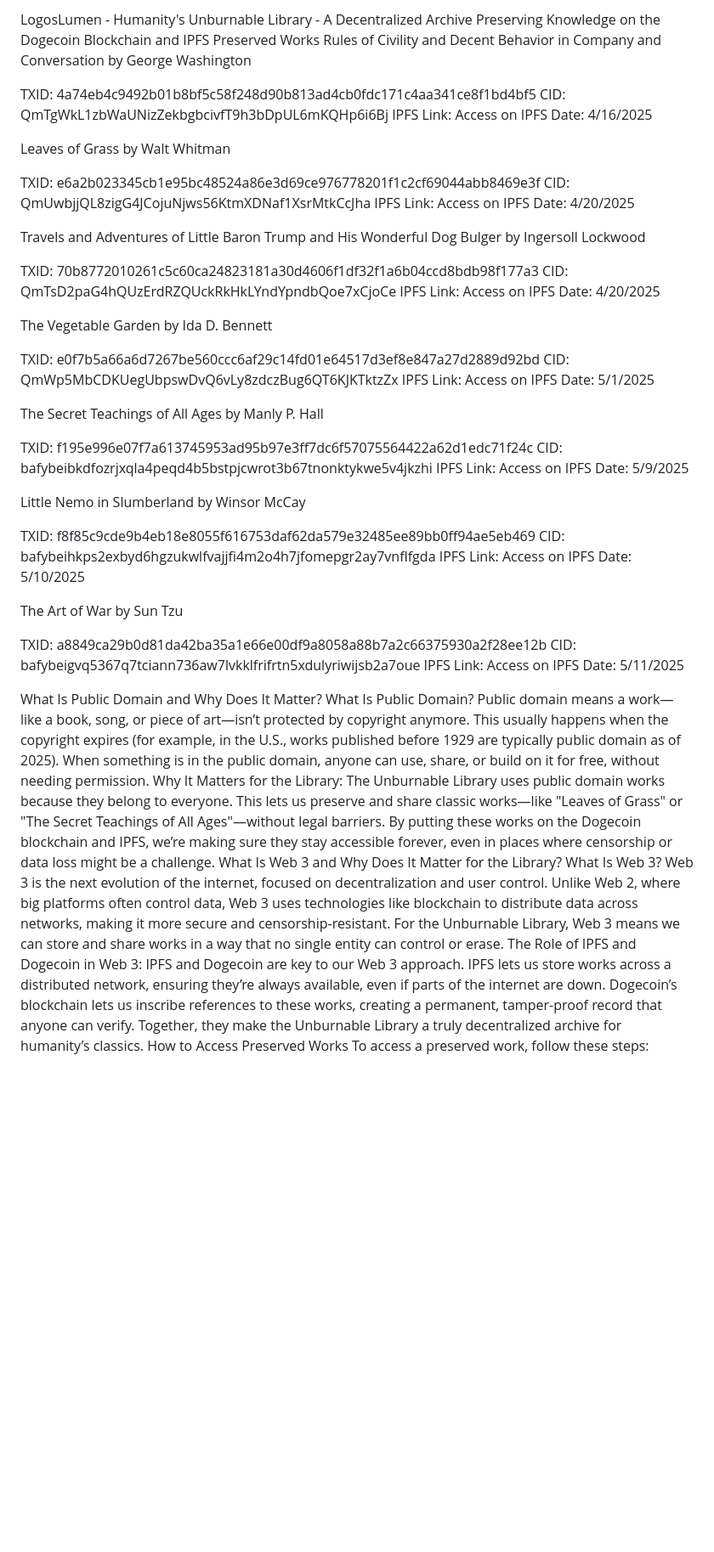
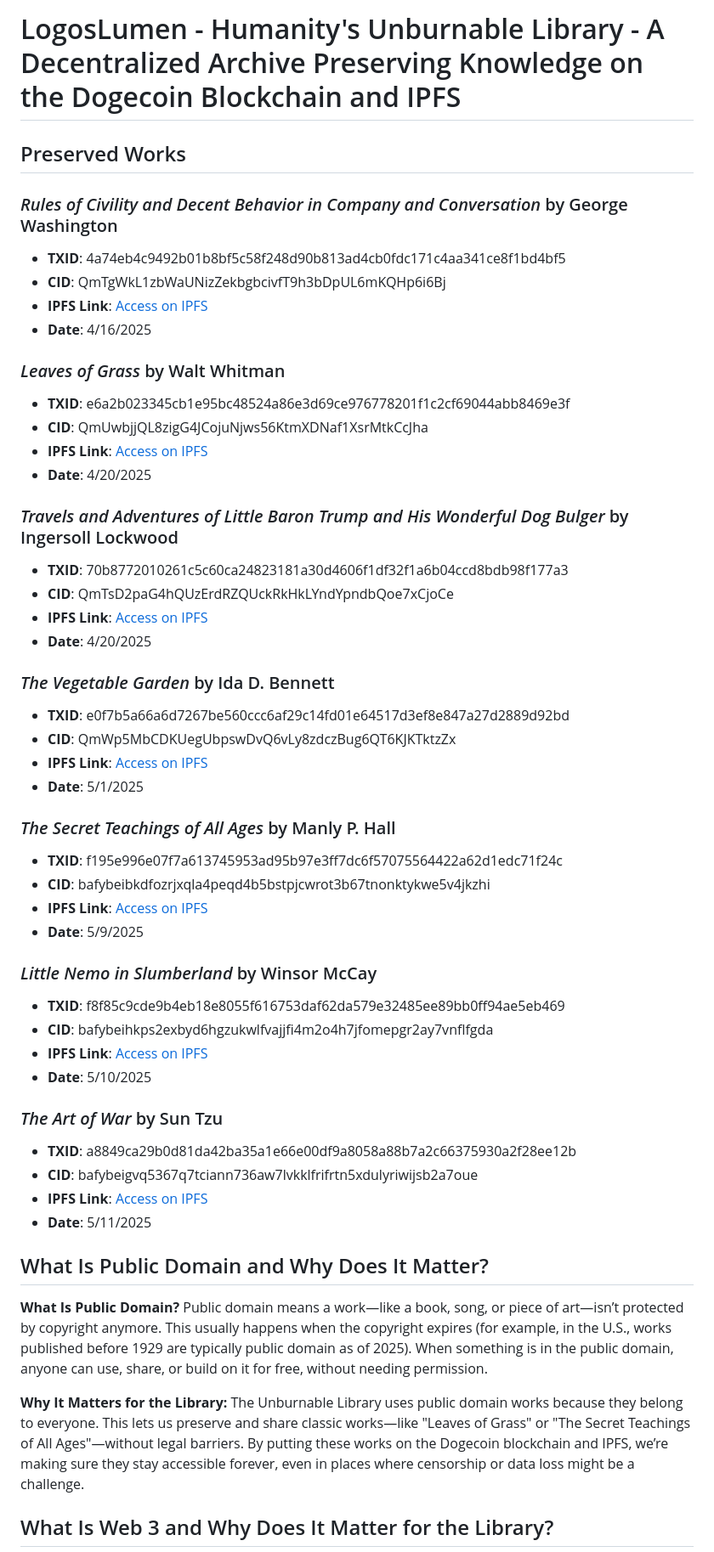
Before and after one commit to StarshiningLibrary/logoslumen, a Markdown page: README.md, the part around one of its changes. Shown at 85% size. GitHub-like rendering; blank space fills up the shorter version.

```diff
--- a/README.md
+++ b/README.md
@@ -1,58 +1,61 @@
-LogosLumen - Humanity's Unburnable Library - A Decentralized Archive Preserving Knowledge on the Dogecoin Blockchain and IPFS
-Preserved Works
-Rules of Civility and Decent Behavior in Company and Conversation by George Washington
+# LogosLumen - Humanity's Unburnable Library - A Decentralized Archive Preserving Knowledge on the Dogecoin Blockchain and IPFS
 
-TXID: 4a74eb4c9492b01b8bf5c58f248d90b813ad4cb0fdc171c4aa341ce8f1bd4bf5
-CID: QmTgWkL1zbWaUNizZekbgbcivfT9h3bDpUL6mKQHp6i6Bj
-IPFS Link: Access on IPFS
-Date: 4/16/2025
+## Preserved Works
 
-Leaves of Grass by Walt Whitman
+### *Rules of Civility and Decent Behavior in Company and Conversation* by George Washington
 
-TXID: e6a2b023345cb1e95bc48524a86e3d69ce976778201f1c2cf69044abb8469e3f
-CID: QmUwbjjQL8zigG4JCojuNjws56KtmXDNaf1XsrMtkCcJha
-IPFS Link: Access on IPFS
-Date: 4/20/2025
+- **TXID**: 4a74eb4c9492b01b8bf5c58f248d90b813ad4cb0fdc171c4aa341ce8f1bd4bf5
+- **CID**: QmTgWkL1zbWaUNizZekbgbcivfT9h3bDpUL6mKQHp6i6Bj
+- **IPFS Link**: [Access on IPFS](https://dweb.link/ipfs/QmTgWkL1zbWaUNizZekbgbcivfT9h3bDpUL6mKQHp6i6Bj)
+- **Date**: 4/16/2025
 
-Travels and Adventures of Little Baron Trump and His Wonderful Dog Bulger by Ingersoll Lockwood
+### *Leaves of Grass* by Walt Whitman
 
-TXID: 70b8772010261c5c60ca24823181a30d4606f1df32f1a6b04ccd8bdb98f177a3
-CID: QmTsD2paG4hQUzErdRZQUckRkHkLYndYpndbQoe7xCjoCe
-IPFS Link: Access on IPFS
-Date: 4/20/2025
+- **TXID**: e6a2b023345cb1e95bc48524a86e3d69ce976778201f1c2cf69044abb8469e3f
+- **CID**: QmUwbjjQL8zigG4JCojuNjws56KtmXDNaf1XsrMtkCcJha
+- **IPFS Link**: [Access on IPFS](https://dweb.link/ipfs/QmUwbjjQL8zigG4JCojuNjws56KtmXDNaf1XsrMtkCcJha)
+- **Date**: 4/20/2025
 
-The Vegetable Garden by Ida D. Bennett
+### *Travels and Adventures of Little Baron Trump and His Wonderful Dog Bulger* by Ingersoll Lockwood
 
-TXID: e0f7b5a66a6d7267be560ccc6af29c14fd01e64517d3ef8e847a27d2889d92bd
-CID: QmWp5MbCDKUegUbpswDvQ6vLy8zdczBug6QT6KJKTktzZx
-IPFS Link: Access on IPFS
-Date: 5/1/2025
+- **TXID**: 70b8772010261c5c60ca24823181a30d4606f1df32f1a6b04ccd8bdb98f177a3
+- **CID**: QmTsD2paG4hQUzErdRZQUckRkHkLYndYpndbQoe7xCjoCe
+- **IPFS Link**: [Access on IPFS](https://dweb.link/ipfs/QmTsD2paG4hQUzErdRZQUckRkHkLYndYpndbQoe7xCjoCe)
+- **Date**: 4/20/2025
 
-The Secret Teachings of All Ages by Manly P. Hall
+### *The Vegetable Garden* by Ida D. Bennett
 
-TXID: f195e996e07f7a613745953ad95b97e3ff7dc6f57075564422a62d1edc71f24c
-CID: bafybeibkdfozrjxqla4peqd4b5bstpjcwrot3b67tnonktykwe5v4jkzhi
-IPFS Link: Access on IPFS
-Date: 5/9/2025
+- **TXID**: e0f7b5a66a6d7267be560ccc6af29c14fd01e64517d3ef8e847a27d2889d92bd
+- **CID**: QmWp5MbCDKUegUbpswDvQ6vLy8zdczBug6QT6KJKTktzZx
+- **IPFS Link**: [Access on IPFS](https://dweb.link/ipfs/QmWp5MbCDKUegUbpswDvQ6vLy8zdczBug6QT6KJKTktzZx)
+- **Date**: 5/1/2025
 
-Little Nemo in Slumberland by Winsor McCay
+### *The Secret Teachings of All Ages* by Manly P. Hall
 
-TXID: f8f85c9cde9b4eb18e8055f616753daf62da579e32485ee89bb0ff94ae5eb469
-CID: bafybeihkps2exbyd6hgzukwlfvajjfi4m2o4h7jfomepgr2ay7vnflfgda
-IPFS Link: Access on IPFS
-Date: 5/10/2025
+- **TXID**: f195e996e07f7a613745953ad95b97e3ff7dc6f57075564422a62d1edc71f24c
+- **CID**: bafybeibkdfozrjxqla4peqd4b5bstpjcwrot3b67tnonktykwe5v4jkzhi
+- **IPFS Link**: [Access on IPFS](https://dweb.link/ipfs/bafybeibkdfozrjxqla4peqd4b5bstpjcwrot3b67tnonktykwe5v4jkzhi)
+- **Date**: 5/9/2025
 
-The Art of War by Sun Tzu
+### *Little Nemo in Slumberland* by Winsor McCay
 
-TXID: a8849ca29b0d81da42ba35a1e66e00df9a8058a88b7a2c66375930a2f28ee12b
-CID: bafybeigvq5367q7tciann736aw7lvkklfrifrtn5xdulyriwijsb2a7oue
-IPFS Link: Access on IPFS
-Date: 5/11/2025
+- **TXID**: f8f85c9cde9b4eb18e8055f616753daf62da579e32485ee89bb0ff94ae5eb469
+- **CID**: bafybeihkps2exbyd6hgzukwlfvajjfi4m2o4h7jfomepgr2ay7vnflfgda
+- **IPFS Link**: [Access on IPFS](https://gateway.pinata.cloud/ipfs/bafybeihkps2exbyd6hgzukwlfvajjfi4m2o4h7jfomepgr2ay7vnflfgda)
+- **Date**: 5/10/2025
 
-What Is Public Domain and Why Does It Matter?
-What Is Public Domain? Public domain means a work—like a book, song, or piece of art—isn’t protected by copyright anymore. This usually happens when the copyright expires (for example, in the U.S., works published before 1929 are typically public domain as of 2025). When something is in the public domain, anyone can use, share, or build on it for free, without needing permission.
-Why It Matters for the Library: The Unburnable Library uses public domain works because they belong to everyone. This lets us preserve and share classic works—like "Leaves of Grass" or "The Secret Teachings of All Ages"—without legal barriers. By putting these works on the Dogecoin blockchain and IPFS, we’re making sure they stay accessible forever, even in places where censorship or data loss might be a challenge.
-What Is Web 3 and Why Does It Matter for the Library?
-What Is Web 3? Web 3 is the next evolution of the internet, focused on decentralization and user control. Unlike Web 2, where big platforms often control data, Web 3 uses technologies like blockchain to distribute data across networks, making it more secure and censorship-resistant. For the Unburnable Library, Web 3 means we can store and share works in a way that no single entity can control or erase.
-The Role of IPFS and Dogecoin in Web 3: IPFS and Dogecoin are key to our Web 3 approach. IPFS lets us store works across a distributed network, ensuring they’re always available, even if parts of the internet are down. Dogecoin’s blockchain lets us inscribe references to these works, creating a permanent, tamper-proof record that anyone can verify. Together, they make the Unburnable Library a truly decentralized archive for humanity’s classics.
-How to Access Preserved Works
+### *The Art of War* by Sun Tzu
+
+- **TXID**: a8849ca29b0d81da42ba35a1e66e00df9a8058a88b7a2c66375930a2f28ee12b
+- **CID**: bafybeigvq5367q7tciann736aw7lvkklfrifrtn5xdulyriwijsb2a7oue
+- **IPFS Link**: [Access on IPFS](https://bafybeigvq5367q7tciann736aw7lvkklfrifrtn5xdulyriwijsb2a7oue.ipfs.dweb.link?filename=The%20Art%20of%20War.txt)
+- **Date**: 5/11/2025
+
+## What Is Public Domain and Why Does It Matter?
+
+**What Is Public Domain?** Public domain means a work—like a book, song, or piece of art—isn’t protected by copyright anymore. This usually happens when the copyright expires (for example, in the U.S., works published before 1929 are typically public domain as of 2025). When something is in the public domain, anyone can use, share, or build on it for free, without needing permission.
+
+**Why It Matters for the Library:** The Unburnable Library uses public domain works because they belong to everyone. This lets us preserve and share classic works—like "Leaves of Grass" or "The Secret Teachings of All Ages"—without legal barriers. By putting these works on the Dogecoin blockchain and IPFS, we’re making sure they stay accessible forever, even in places where censorship or data loss might be a challenge.
+
+## What Is Web 3 and Why Does It Matter for the Library?
+
```
Also changed, not shown: other parts of README.md (+12 -5 lines).
